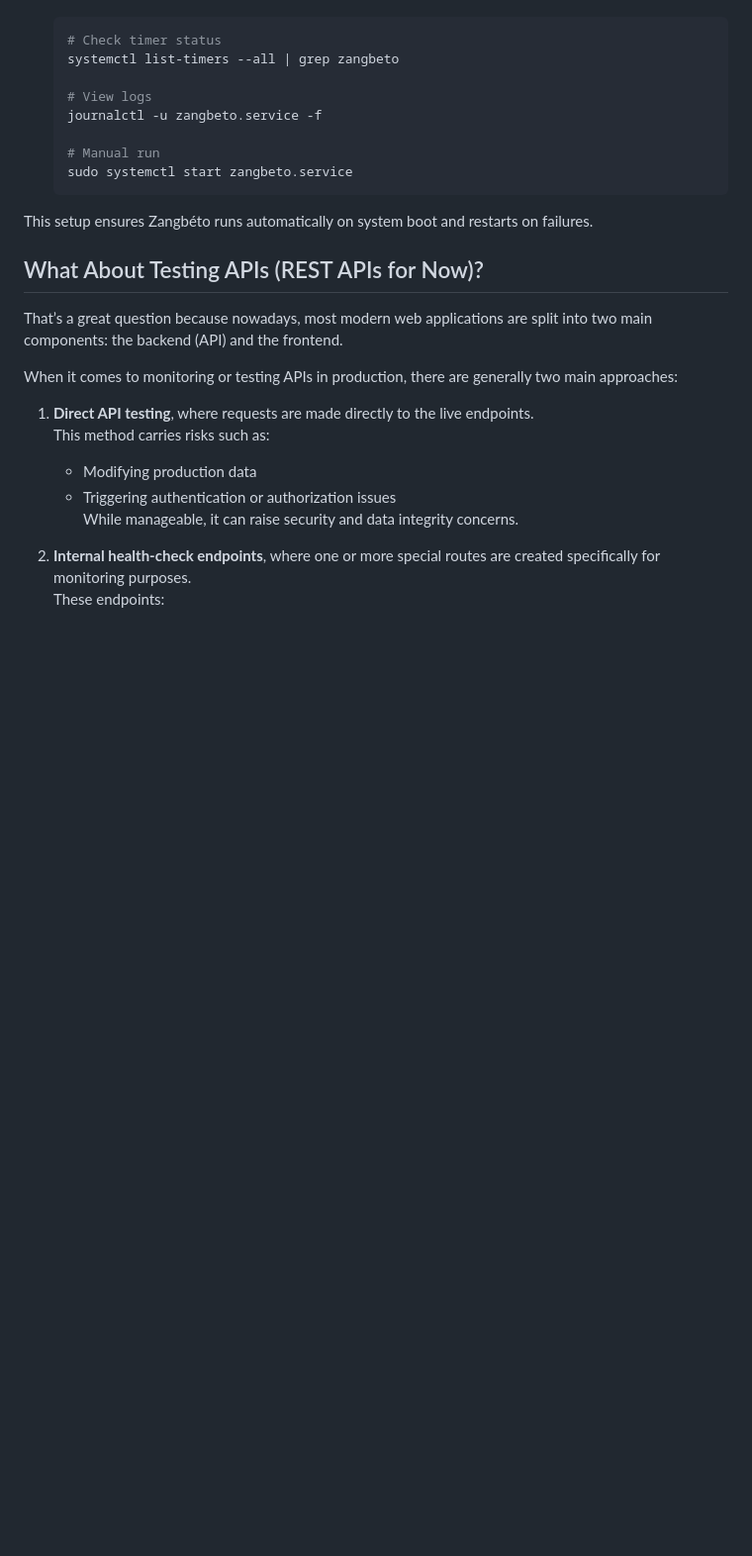
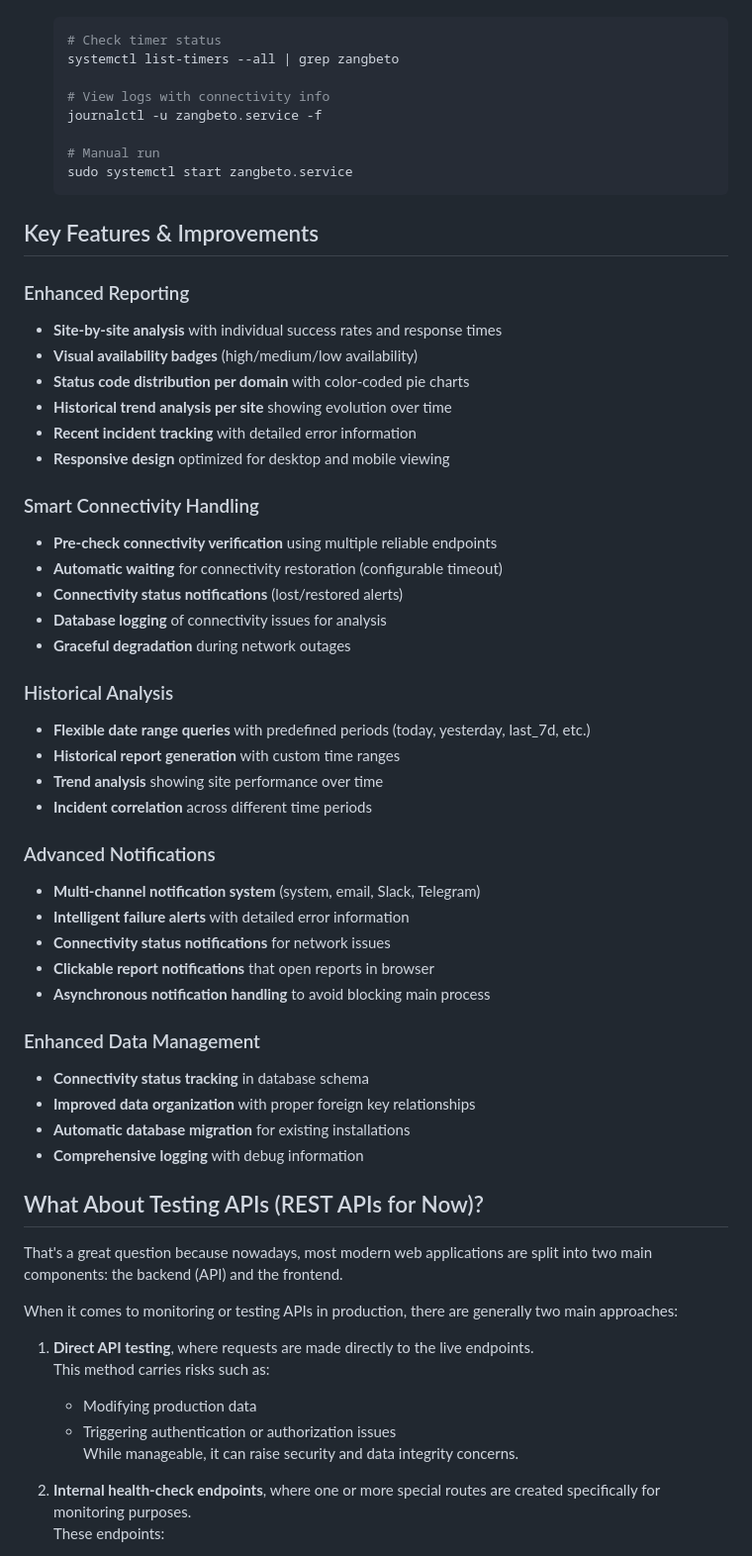
Before and after one commit to Essogbe/Zangbeto, a Markdown page: README.md, the part around one of its changes. Shown at 99% size. Rendered like a GitHub page; blank space fills up the shorter version.

````diff
--- a/README.md
+++ b/README.md
@@ -221,18 +254,52 @@ OR
    # Check timer status
    systemctl list-timers --all | grep zangbeto
 
-   # View logs
+   # View logs with connectivity info
    journalctl -u zangbeto.service -f
 
    # Manual run
    sudo systemctl start zangbeto.service
    ```
 
-This setup ensures Zangbéto runs automatically on system boot and restarts on failures.
+## Key Features & Improvements
+
+###  Enhanced Reporting
+- **Site-by-site analysis** with individual success rates and response times
+- **Visual availability badges** (high/medium/low availability)
+- **Status code distribution per domain** with color-coded pie charts
+- **Historical trend analysis per site** showing evolution over time
+- **Recent incident tracking** with detailed error information
+- **Responsive design** optimized for desktop and mobile viewing
+
+###  Smart Connectivity Handling
+- **Pre-check connectivity verification** using multiple reliable endpoints
+- **Automatic waiting** for connectivity restoration (configurable timeout)
+- **Connectivity status notifications** (lost/restored alerts)
+- **Database logging** of connectivity issues for analysis
+- **Graceful degradation** during network outages
+
+###  Historical Analysis
+- **Flexible date range queries** with predefined periods (today, yesterday, last_7d, etc.)
+- **Historical report generation** with custom time ranges
+- **Trend analysis** showing site performance over time
+- **Incident correlation** across different time periods
+
+###  Advanced Notifications
+- **Multi-channel notification system** (system, email, Slack, Telegram)
+- **Intelligent failure alerts** with detailed error information
+- **Connectivity status notifications** for network issues
+- **Clickable report notifications** that open reports in browser
+- **Asynchronous notification handling** to avoid blocking main process
+
+###  Enhanced Data Management
+- **Connectivity status tracking** in database schema
+- **Improved data organization** with proper foreign key relationships
+- **Automatic database migration** for existing installations
+- **Comprehensive logging** with debug information
 
 ## What About Testing APIs (REST APIs for Now)?
 
-That’s a great question because nowadays, most modern web applications are split into two main components: the backend (API) and the frontend.
+That's a great question because nowadays, most modern web applications are split into two main components: the backend (API) and the frontend.
 
 When it comes to monitoring or testing APIs in production, there are generally two main approaches:
 
````
Also changed, not shown: other parts of README.md (+93 -57 lines).
